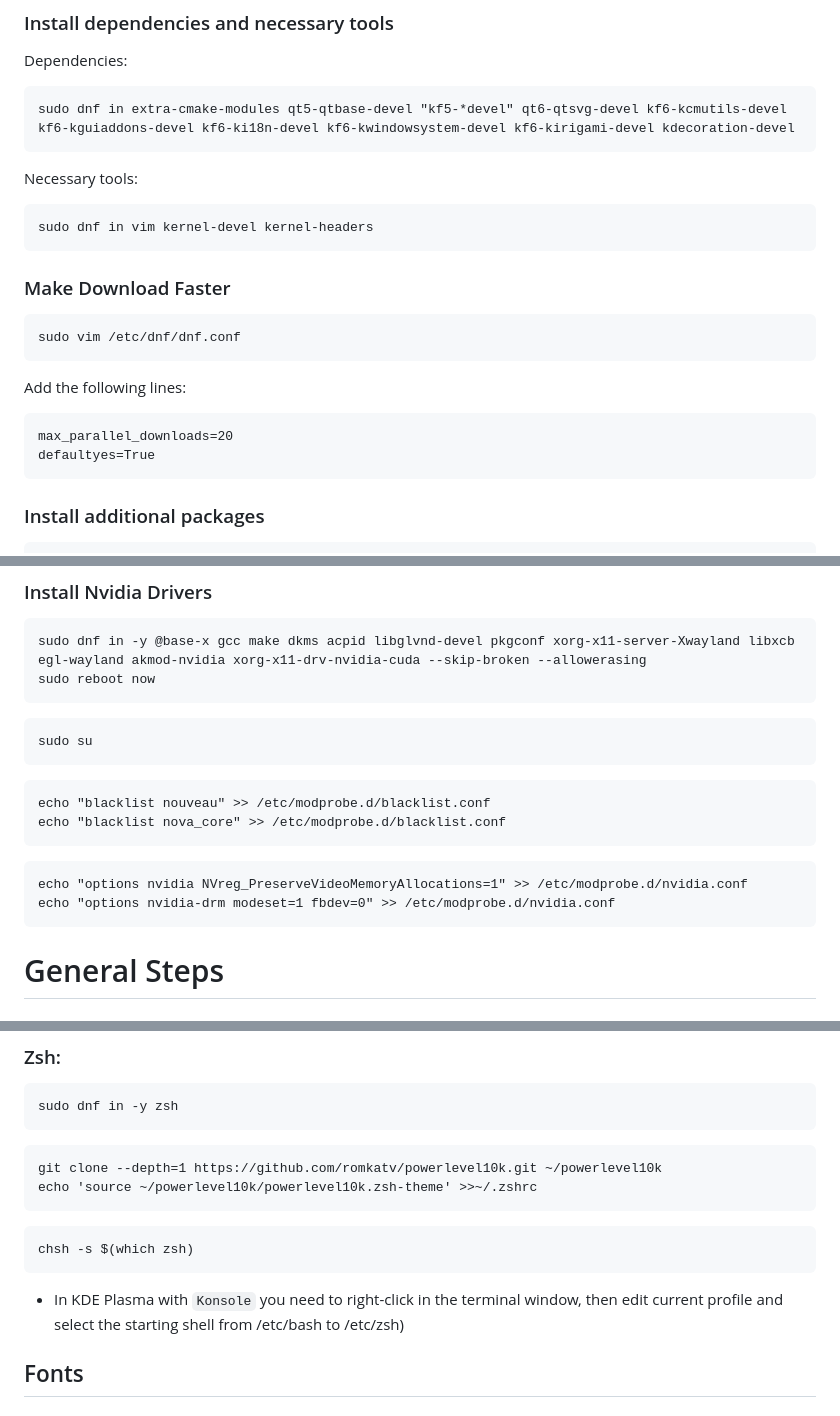
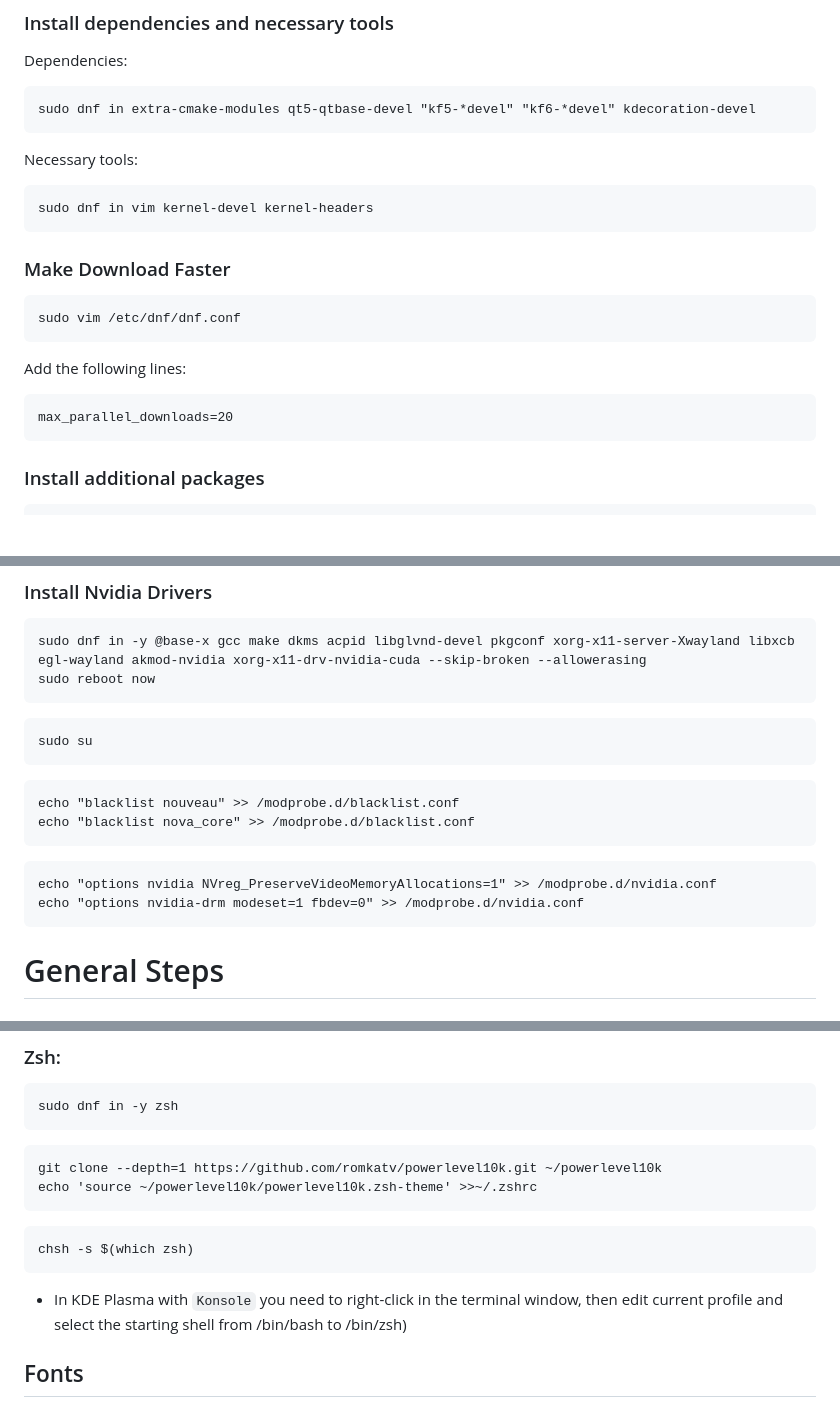
Before and after one commit to Nico-Shock/My-Fedora-44-Workspace, a Markdown page: README.md, 3 parts joined by grey strips. Drawn GitHub-style; blank space fills up the shorter version.

````diff
--- a/README.md
+++ b/README.md
@@ -10,7 +10,7 @@
 
 Dependencies:
 ```
-sudo dnf in extra-cmake-modules qt5-qtbase-devel "kf5-*devel" qt6-qtsvg-devel kf6-kcmutils-devel kf6-kguiaddons-devel kf6-ki18n-devel kf6-kwindowsystem-devel kf6-kirigami-devel kdecoration-devel
+sudo dnf in extra-cmake-modules qt5-qtbase-devel "kf5-*devel" "kf6-*devel" kdecoration-devel
 ```
 
 Necessary tools:
@@ -25,7 +25,6 @@ sudo vim /etc/dnf/dnf.conf
 Add the following lines:
 ```
 max_parallel_downloads=20
-defaultyes=True
 ```
 
 ### Install additional packages
@@ -58,13 +57,13 @@ sudo su
 ```
 
 ```
-echo "blacklist nouveau" >> /etc/modprobe.d/blacklist.conf
-echo "blacklist nova_core" >> /etc/modprobe.d/blacklist.conf
+echo "blacklist nouveau" >> /modprobe.d/blacklist.conf
+echo "blacklist nova_core" >> /modprobe.d/blacklist.conf
 ```
 
 ```
-echo "options nvidia NVreg_PreserveVideoMemoryAllocations=1" >> /etc/modprobe.d/nvidia.conf
-echo "options nvidia-drm modeset=1 fbdev=0" >> /etc/modprobe.d/nvidia.conf
+echo "options nvidia NVreg_PreserveVideoMemoryAllocations=1" >> /modprobe.d/nvidia.conf
+echo "options nvidia-drm modeset=1 fbdev=0" >> /modprobe.d/nvidia.conf
 ```
 
 # General Steps
@@ -333,7 +333,7 @@ echo 'source ~/powerlevel10k/powerlevel10k.zsh-theme' >>~/.zshrc
 chsh -s $(which zsh)
 ```
 
-- In KDE Plasma with `Konsole` you need to right-click in the terminal window, then edit current profile and select the starting shell from /etc/bash to /etc/zsh)
+- In KDE Plasma with `Konsole` you need to right-click in the terminal window, then edit current profile and select the starting shell from /bin/bash to /bin/zsh)
 
 ## Fonts
 
````
Also changed, not shown: other parts of README.md (+1 -0 lines).
